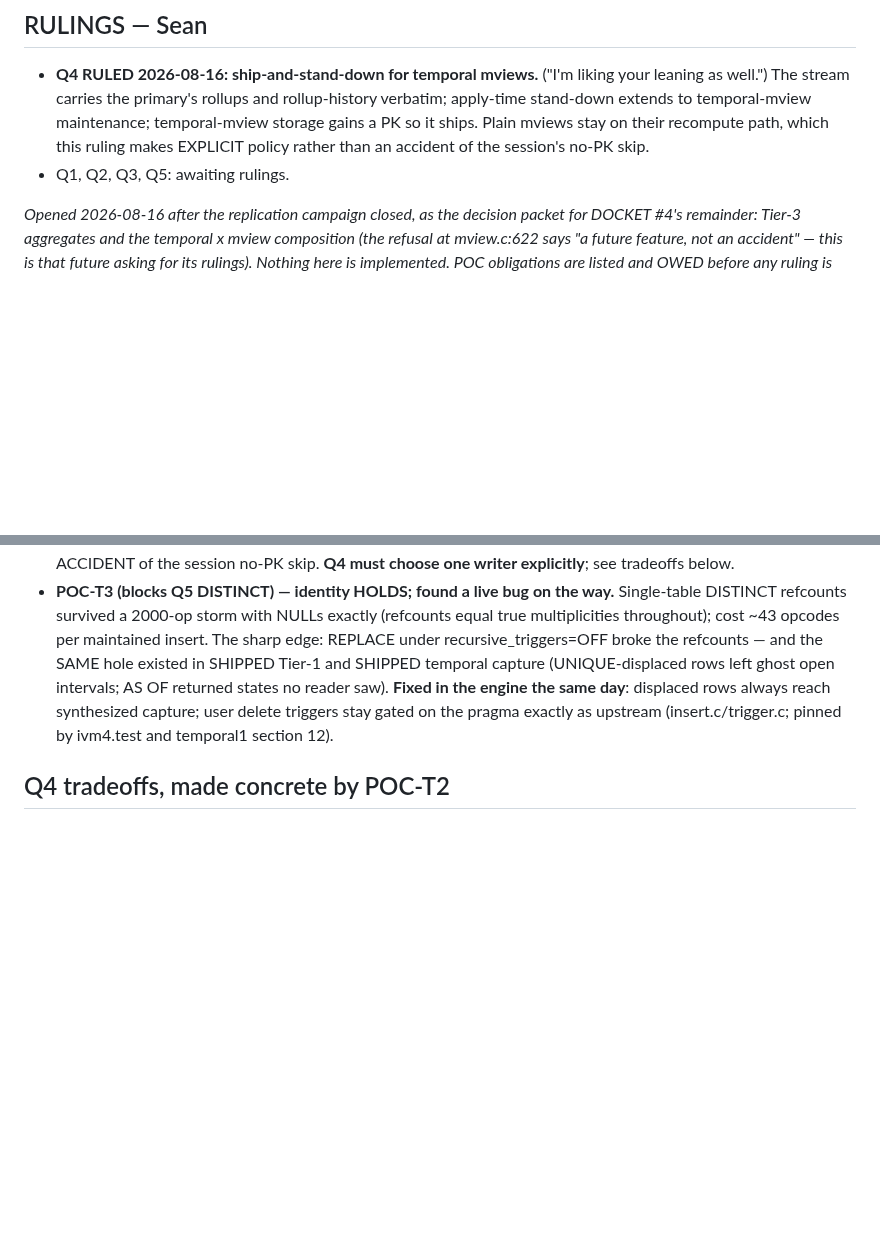
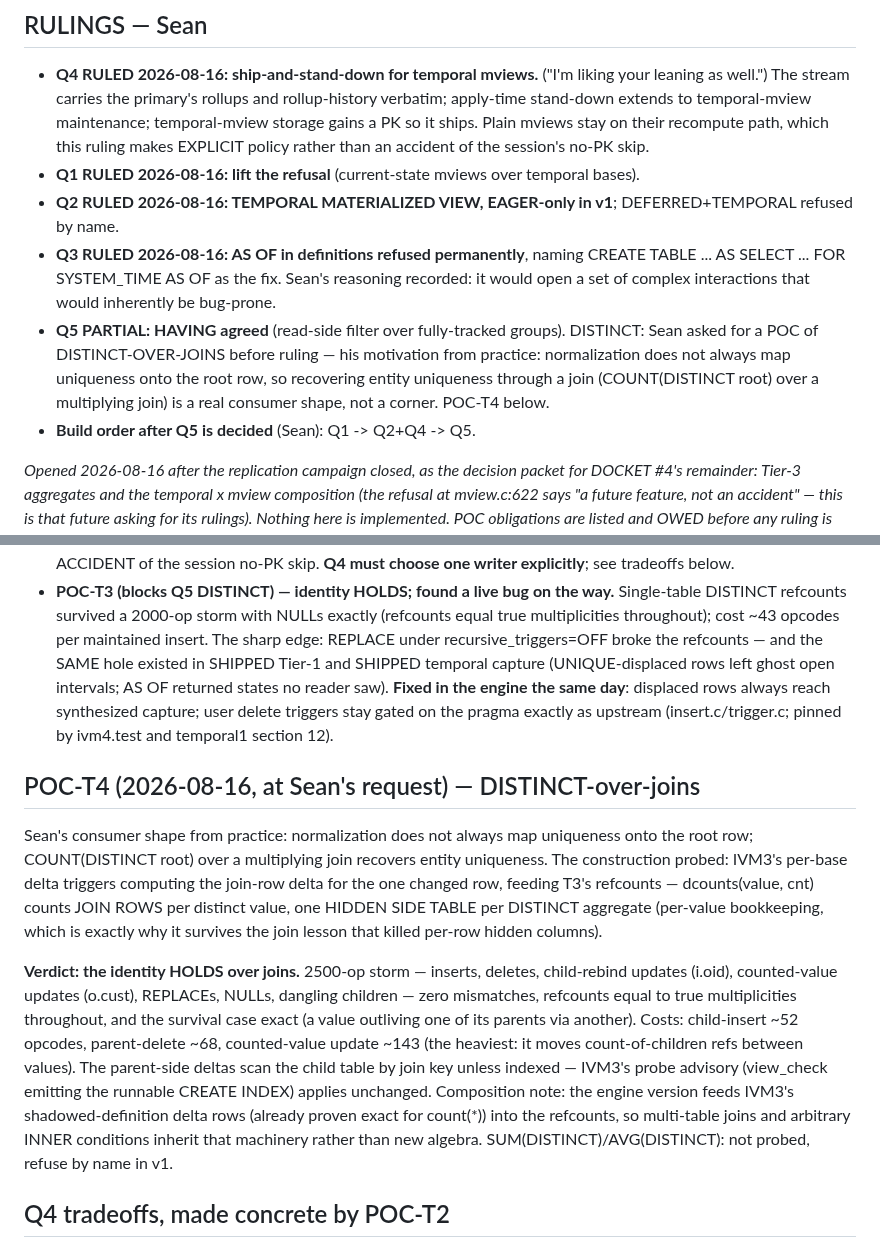
Before and after one commit to torial/sprocket, a Markdown page: DESIGN-IVM-TEMPORAL.md, 2 parts joined by grey strips. GitHub-like rendering; blank space fills up the shorter version.

Commit message:
DESIGN-IVM-TEMPORAL: Q1/Q2/Q3 ruled; POC-T4 answers the Q5 question
Q1 lift the refusal, Q2 EAGER-only, Q3 permanent refusal (Sean's
reasoning recorded), HAVING agreed.  POC-T4, run at Sean's request:
DISTINCT-over-joins -- the refcount identity HOLDS over a multiplying
join through a 2500-op storm including child-rebind and counted-value
updates; per-value side-table bookkeeping is why it survives the join
lesson.  Costs and the index-advisory inheritance recorded.  Q5's
DISTINCT ruling now has its measurement.

Co-Authored-By: Claude Fable 5 <noreply@anthropic.com>

```diff
--- a/DESIGN-IVM-TEMPORAL.md
+++ b/DESIGN-IVM-TEMPORAL.md
@@ -9,7 +9,21 @@
   a PK so it ships.  Plain mviews stay on their recompute path, which
   this ruling makes EXPLICIT policy rather than an accident of the
   session's no-PK skip.
-- Q1, Q2, Q3, Q5: awaiting rulings.
+- **Q1 RULED 2026-08-16: lift the refusal** (current-state mviews over
+  temporal bases).
+- **Q2 RULED 2026-08-16: TEMPORAL MATERIALIZED VIEW, EAGER-only in
+  v1**; DEFERRED+TEMPORAL refused by name.
+- **Q3 RULED 2026-08-16: AS OF in definitions refused permanently**,
+  naming CREATE TABLE ... AS SELECT ... FOR SYSTEM_TIME AS OF as the
+  fix.  Sean's reasoning recorded: it would open a set of complex
+  interactions that would inherently be bug-prone.
+- **Q5 PARTIAL: HAVING agreed** (read-side filter over fully-tracked
+  groups).  DISTINCT: Sean asked for a POC of DISTINCT-OVER-JOINS
+  before ruling — his motivation from practice: normalization does not
+  always map uniqueness onto the root row, so recovering entity
+  uniqueness through a join (COUNT(DISTINCT root) over a multiplying
+  join) is a real consumer shape, not a corner.  POC-T4 below.
+- **Build order after Q5 is decided** (Sean): Q1 -> Q2+Q4 -> Q5.
 
 *Opened 2026-08-16 after the replication campaign closed, as the
 decision packet for DOCKET #4's remainder: Tier-3 aggregates and the
@@ -145,6 +159,32 @@ must measure the double-write risk before this is trusted.
   delete triggers stay gated on the pragma exactly as upstream
   (insert.c/trigger.c; pinned by ivm4.test and temporal1 section 12).
 
+## POC-T4 (2026-08-16, at Sean's request) — DISTINCT-over-joins
+
+Sean's consumer shape from practice: normalization does not always map
+uniqueness onto the root row; COUNT(DISTINCT root) over a multiplying
+join recovers entity uniqueness.  The construction probed: IVM3's
+per-base delta triggers computing the join-row delta for the one
+changed row, feeding T3's refcounts — dcounts(value, cnt) counts JOIN
+ROWS per distinct value, one HIDDEN SIDE TABLE per DISTINCT aggregate
+(per-value bookkeeping, which is exactly why it survives the join
+lesson that killed per-row hidden columns).
+
+**Verdict: the identity HOLDS over joins.**  2500-op storm — inserts,
+deletes, child-rebind updates (i.oid), counted-value updates (o.cust),
+REPLACEs, NULLs, dangling children — zero mismatches, refcounts equal
+to true multiplicities throughout, and the survival case exact (a
+value outliving one of its parents via another).  Costs: child-insert
+~52 opcodes, parent-delete ~68, counted-value update ~143 (the
+heaviest: it moves count-of-children refs between values).  The
+parent-side deltas scan the child table by join key unless indexed —
+IVM3's probe advisory (view_check emitting the runnable CREATE INDEX)
+applies unchanged.  Composition note: the engine version feeds IVM3's
+shadowed-definition delta rows (already proven exact for count(*))
+into the refcounts, so multi-table joins and arbitrary INNER
+conditions inherit that machinery rather than new algebra.
+SUM(DISTINCT)/AVG(DISTINCT): not probed, refuse by name in v1.
+
 ## Q4 tradeoffs, made concrete by POC-T2
 
 - **Ship-and-stand-down** (extend the apply-time stand-down to mview
```
